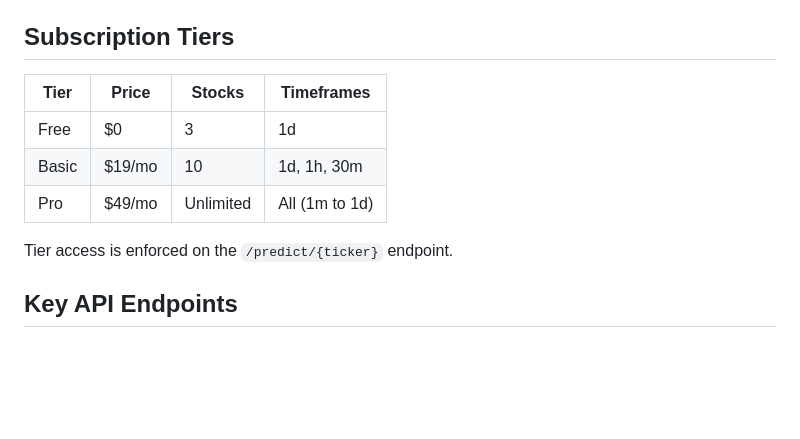
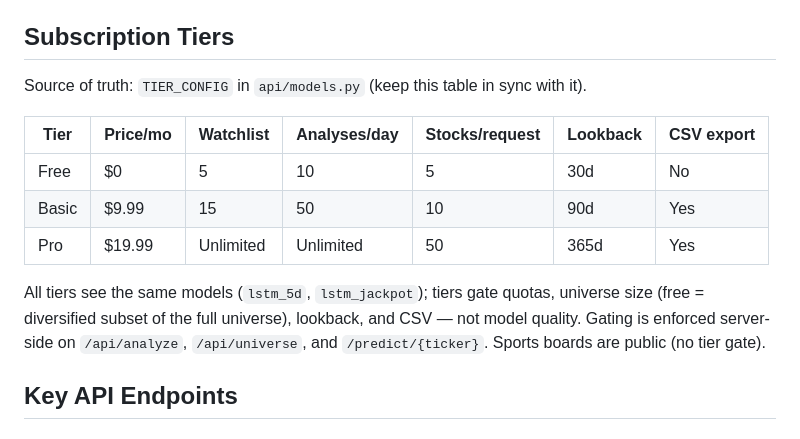
Before and after one commit to enens-lab/SeekingBeta, a Markdown page: pythia_prophecy/CLAUDE.md, the part around the change. Rendered like a GitHub page; blank space fills up the shorter version.

```diff
--- a/pythia_prophecy/CLAUDE.md
+++ b/pythia_prophecy/CLAUDE.md
@@ -70,13 +70,18 @@ pythia_prophecy/
 
 ## Subscription Tiers
 
-| Tier | Price | Stocks | Timeframes |
-|------|-------|--------|------------|
-| Free | $0 | 3 | 1d |
-| Basic | $19/mo | 10 | 1d, 1h, 30m |
-| Pro | $49/mo | Unlimited | All (1m to 1d) |
+Source of truth: `TIER_CONFIG` in `api/models.py` (keep this table in sync with it).
 
-Tier access is enforced on the `/predict/{ticker}` endpoint.
+| Tier | Price/mo | Watchlist | Analyses/day | Stocks/request | Lookback | CSV export |
+|------|----------|-----------|--------------|----------------|----------|------------|
+| Free | $0 | 5 | 10 | 5 | 30d | No |
+| Basic | $9.99 | 15 | 50 | 10 | 90d | Yes |
+| Pro | $19.99 | Unlimited | Unlimited | 50 | 365d | Yes |
+
+All tiers see the same models (`lstm_5d`, `lstm_jackpot`); tiers gate quotas, universe
+size (free = diversified subset of the full universe), lookback, and CSV — not model
+quality. Gating is enforced server-side on `/api/analyze`, `/api/universe`, and
+`/predict/{ticker}`. Sports boards are public (no tier gate).
 
 ## Key API Endpoints
 
```
Also changed, not shown: MARKET_ROADMAP.md (added, +109 -0 lines).
